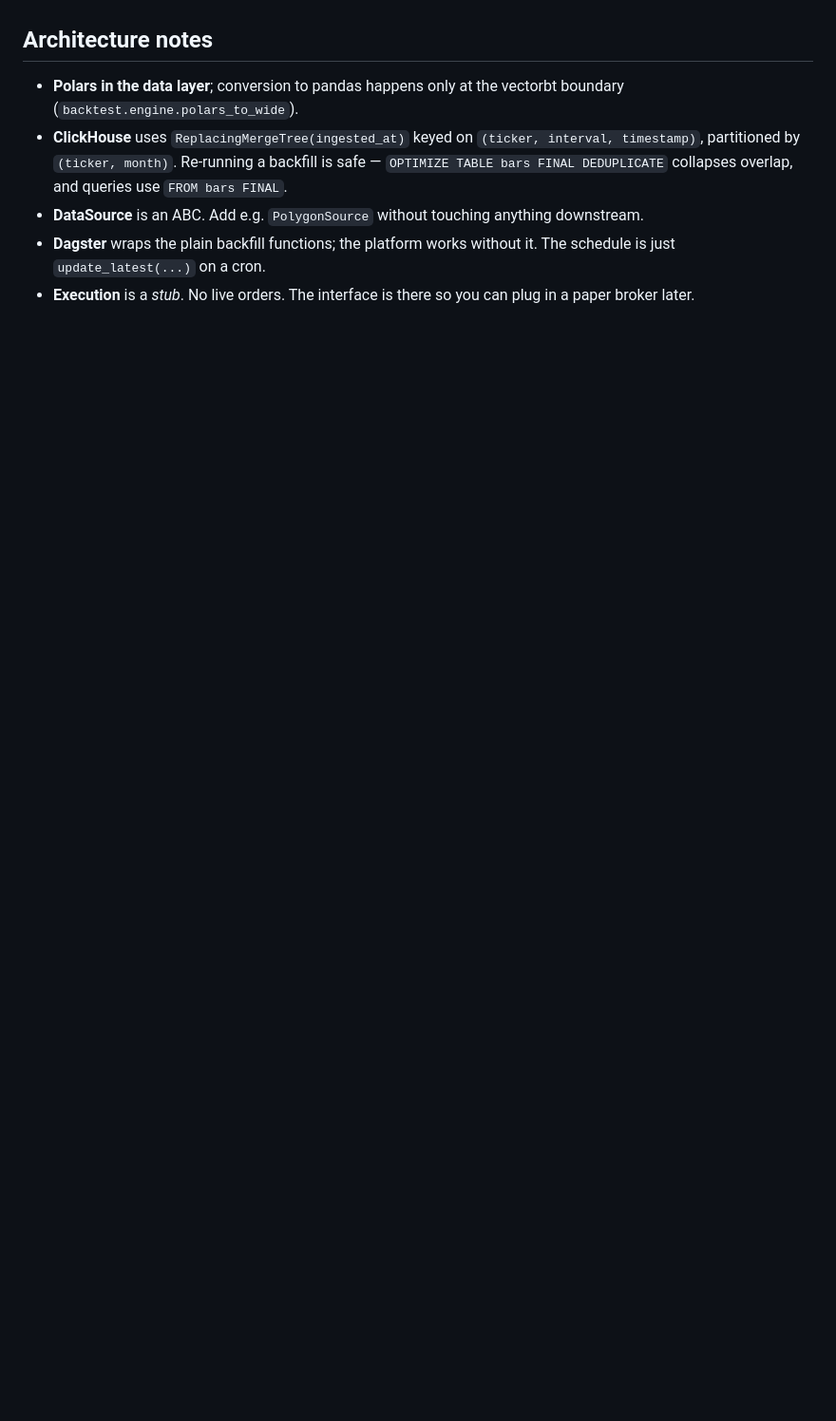
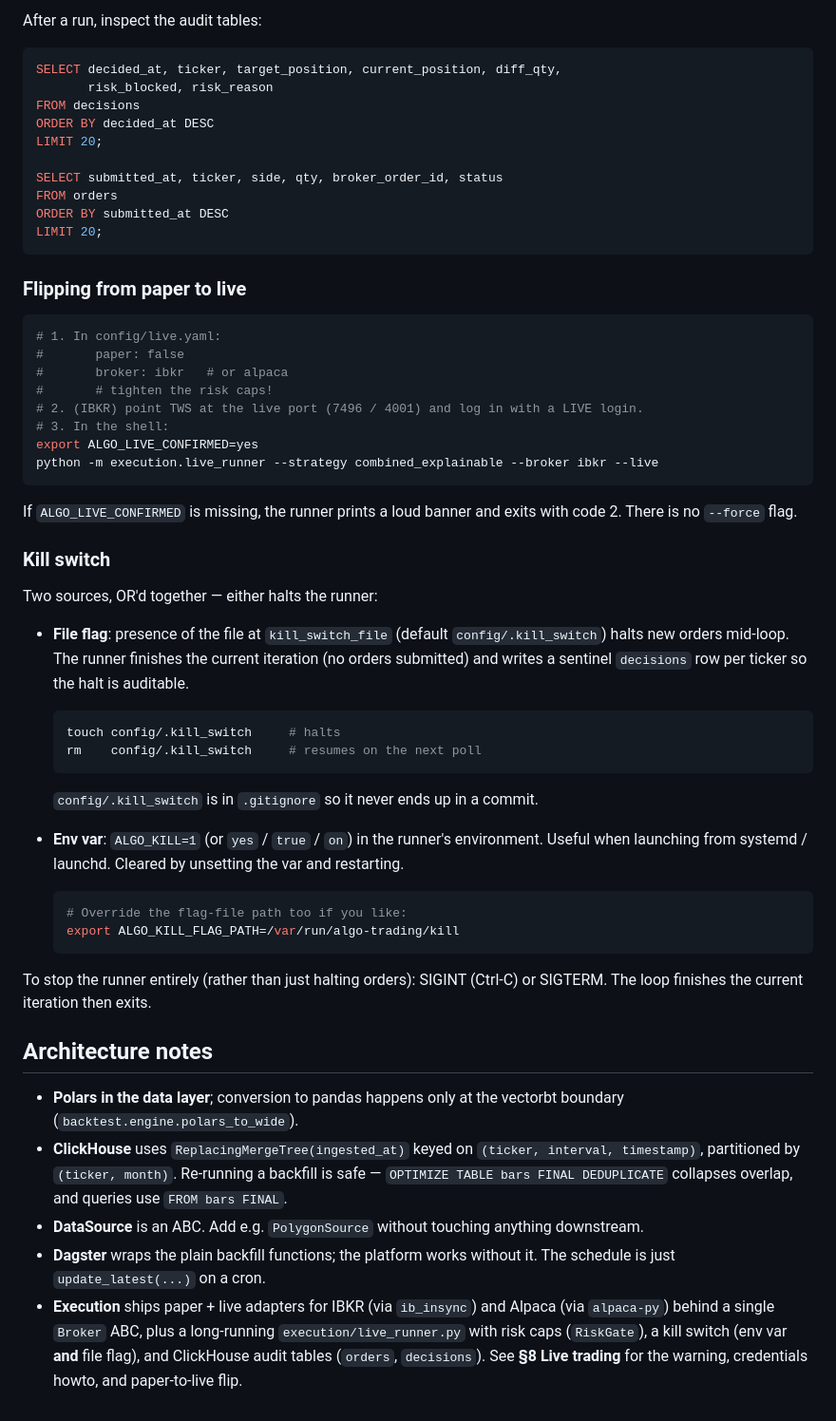
Before and after one commit to Shawntwj/algo-trading, a Markdown page: README.md, the part around one of its changes. Shown at 95% size. Drawn GitHub-style; blank space fills up the shorter version.

````diff
--- a/README.md
+++ b/README.md
@@ -240,3 +327,60 @@ overfit signals; it surfaces them when they exist.
+After a run, inspect the audit tables:
+
+```sql
+SELECT decided_at, ticker, target_position, current_position, diff_qty,
+       risk_blocked, risk_reason
+FROM decisions
+ORDER BY decided_at DESC
+LIMIT 20;
+
+SELECT submitted_at, ticker, side, qty, broker_order_id, status
+FROM orders
+ORDER BY submitted_at DESC
+LIMIT 20;
+```
+
+### Flipping from paper to live
+
+```bash
+# 1. In config/live.yaml:
+#       paper: false
+#       broker: ibkr   # or alpaca
+#       # tighten the risk caps!
+# 2. (IBKR) point TWS at the live port (7496 / 4001) and log in with a LIVE login.
+# 3. In the shell:
+export ALGO_LIVE_CONFIRMED=yes
+python -m execution.live_runner --strategy combined_explainable --broker ibkr --live
+```
+
+If `ALGO_LIVE_CONFIRMED` is missing, the runner prints a loud banner and
+exits with code 2. There is no `--force` flag.
+
+### Kill switch
+
+Two sources, OR'd together — either halts the runner:
+
+* **File flag**: presence of the file at `kill_switch_file` (default
+  `config/.kill_switch`) halts new orders mid-loop. The runner finishes the
+  current iteration (no orders submitted) and writes a sentinel `decisions`
+  row per ticker so the halt is auditable.
+  ```bash
+  touch config/.kill_switch     # halts
+  rm    config/.kill_switch     # resumes on the next poll
+  ```
+  `config/.kill_switch` is in `.gitignore` so it never ends up in a commit.
+
+* **Env var**: `ALGO_KILL=1` (or `yes` / `true` / `on`) in the runner's
+  environment. Useful when launching from systemd / launchd. Cleared by
+  unsetting the var and restarting.
+
+  ```bash
+  # Override the flag-file path too if you like:
+  export ALGO_KILL_FLAG_PATH=/var/run/algo-trading/kill
+  ```
+
+To stop the runner entirely (rather than just halting orders): SIGINT
+(Ctrl-C) or SIGTERM. The loop finishes the current iteration then exits.
+
 ## Architecture notes
 
 - **Polars in the data layer**; conversion to pandas happens only at the
@@ -249,5 +393,9 @@ overfit signals; it surfaces them when they exist.
   downstream.
 - **Dagster** wraps the plain backfill functions; the platform works without
   it. The schedule is just `update_latest(...)` on a cron.
-- **Execution** is a *stub*. No live orders. The interface is there so you can
-  plug in a paper broker later.
+- **Execution** ships paper + live adapters for IBKR (via `ib_insync`) and
+  Alpaca (via `alpaca-py`) behind a single `Broker` ABC, plus a long-running
+  `execution/live_runner.py` with risk caps (`RiskGate`), a kill switch
+  (env var **and** file flag), and ClickHouse audit tables (`orders`,
+  `decisions`). See **§8 Live trading** for the warning, credentials howto,
+  and paper-to-live flip.
````
Also changed, not shown: other parts of README.md (+90 -3 lines).
